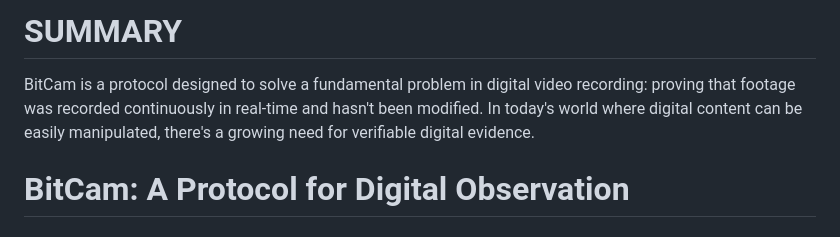
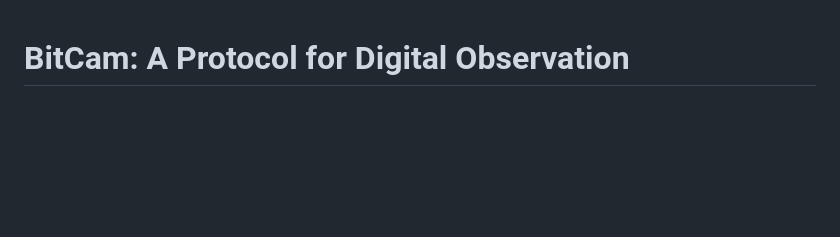
Before and after one commit to ciphernom/bitcam, a Markdown page: README.md, the part around the change. GitHub-like rendering; blank space fills up the shorter version.

```diff
--- a/README.md
+++ b/README.md
@@ -1,6 +1,3 @@
-# SUMMARY
-BitCam is a protocol designed to solve a fundamental problem in digital video recording: proving that footage was recorded continuously in real-time and hasn't been modified. In today's world where digital content can be easily manipulated, there's a growing need for verifiable digital evidence.
-
 # BitCam: A Protocol for Digital Observation
 
 ## The Evolution of Trusted Observation
```
